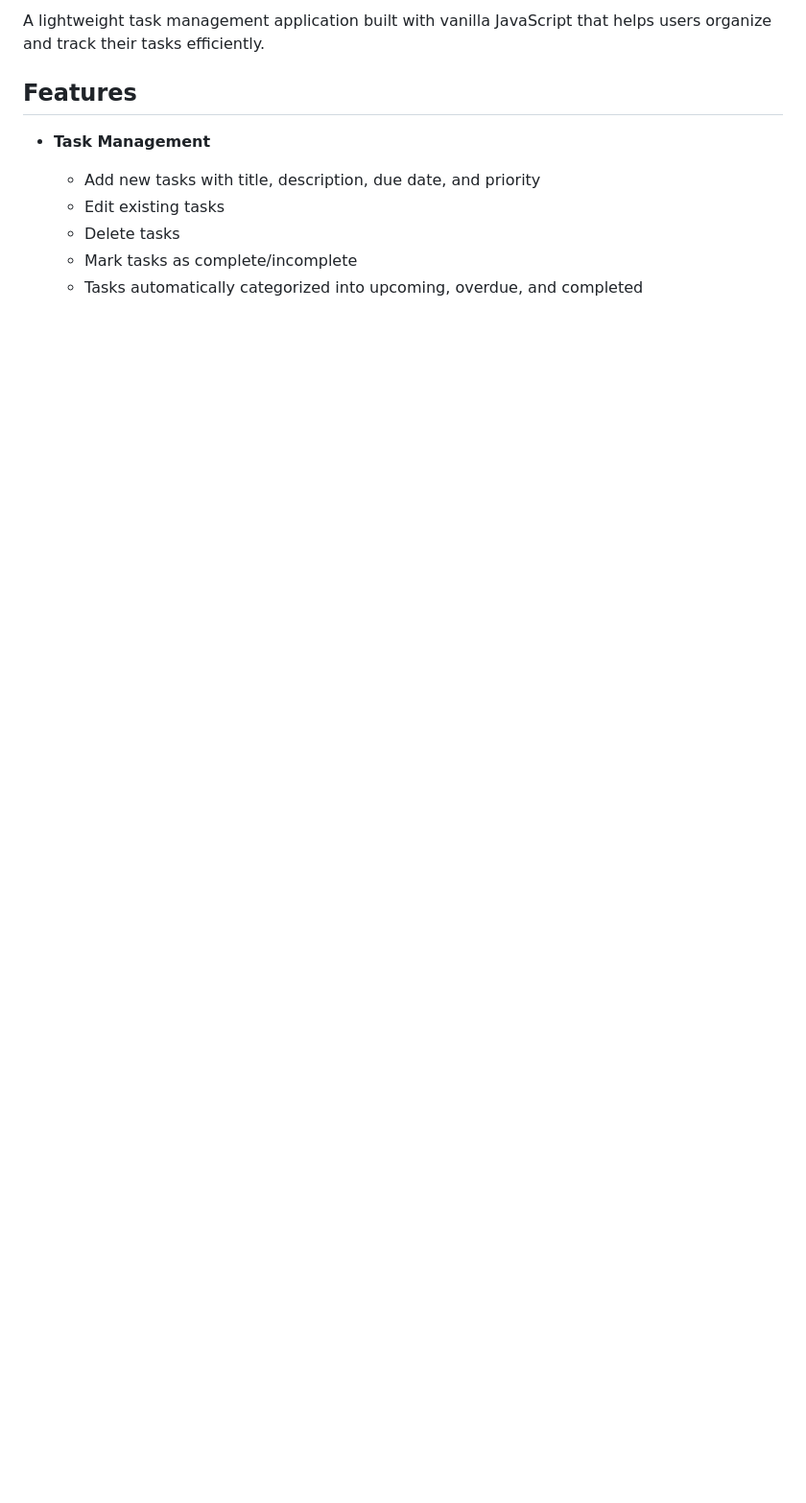
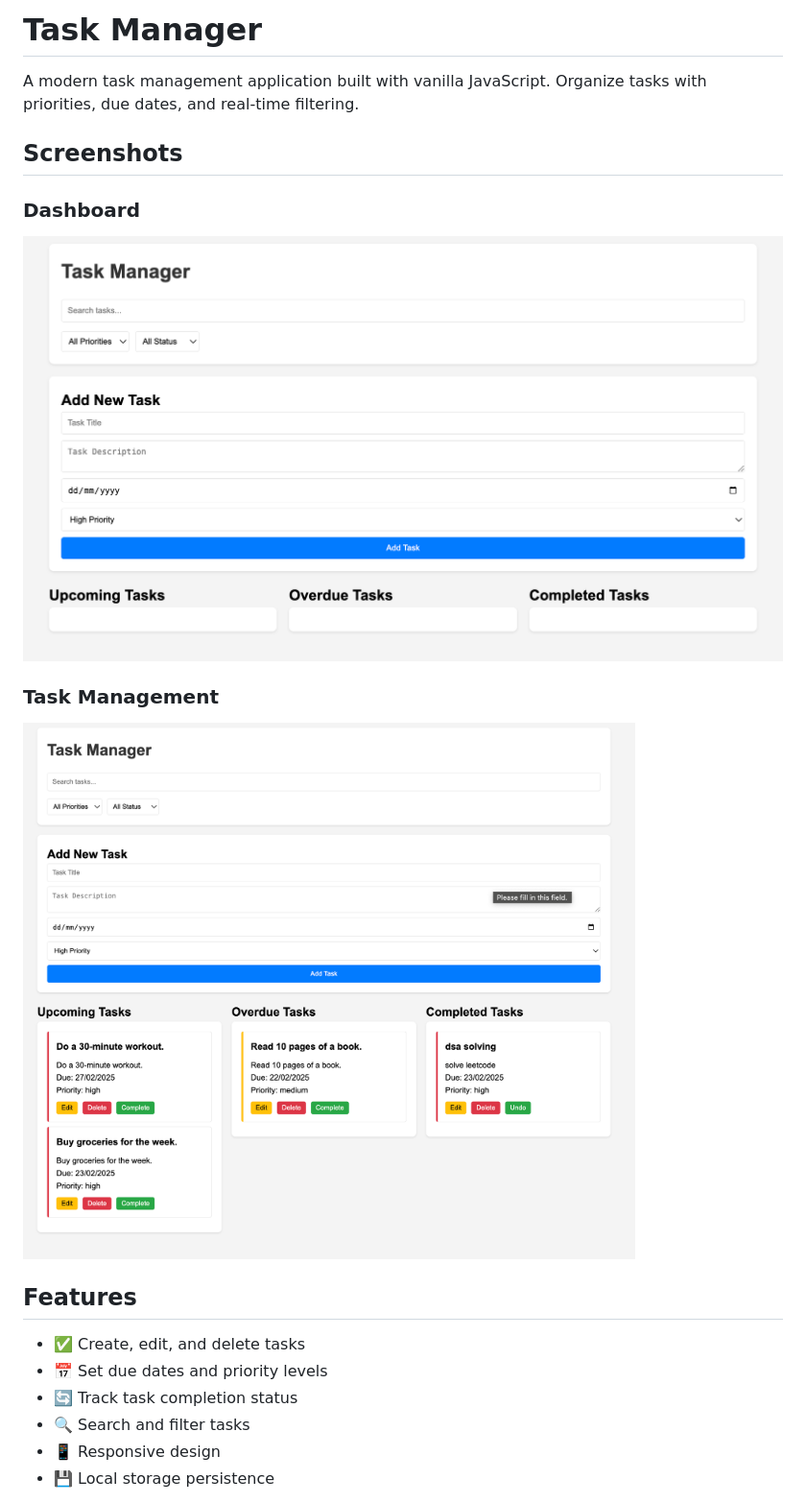
Before and after one commit to ishita3490/Task-management, a Markdown page: README.md, the part around the change printed below. Shown: that part at 96% size. GitHub-like rendering; pictures changed too: photos/1.png (added), photos/2.png (added); blank space fills up the shorter version.

```diff
--- a/README.md
+++ b/README.md
@@ -1,11 +1,22 @@
-A lightweight task management application built with vanilla JavaScript that helps users organize and track their tasks efficiently.
+# Task Manager
+
+A modern task management application built with vanilla JavaScript. Organize tasks with priorities, due dates, and real-time filtering.
+
+## Screenshots
+
+### Dashboard
+![Dashboard](photos/1.png)
+
+### Task Management
+![Task Management](photos/2.png)
+
 
 ## Features
 
-- **Task Management**
-  - Add new tasks with title, description, due date, and priority
-  - Edit existing tasks
-  - Delete tasks
-  - Mark tasks as complete/incomplete
-  - Tasks automatically categorized into upcoming, overdue, and completed
+- ✅ Create, edit, and delete tasks
+- 📅 Set due dates and priority levels
+- 🔄 Track task completion status
+- 🔍 Search and filter tasks
+- 📱 Responsive design
+- 💾 Local storage persistence
 
```
Also changed, not shown: other parts of README.md (+33 -56 lines).
